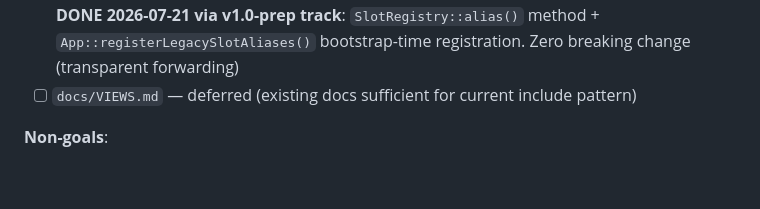
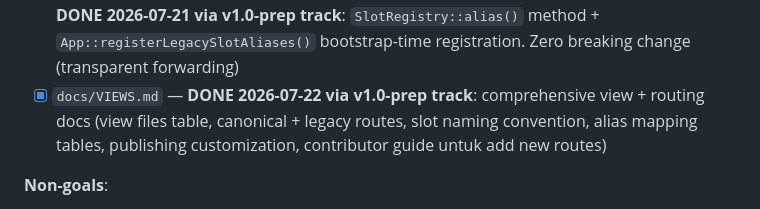
Before and after one commit to mrpotensial/ezdoc, a Markdown page: docs/PRD.md, the part around the change. GitHub-like rendering; blank space fills up the shorter version.

```diff
--- a/docs/PRD.md
+++ b/docs/PRD.md
@@ -1563,7 +1563,7 @@ Designer + generator views di v0.9.7 WAJIB di-arsitektur supaya native ports (La
 - [ ] Full ≤2500 designer + ≤3000 generate line targets — deferred to v1.0 prep (needs bigger refactor of shared JS blocks; scope too big for v0.9.11 without breaking dispatch)
 - [x] Router direct routing ke sub-view identifiers — **DONE 2026-07-22 via v1.0-prep track**: `template_list`/`template_designer`/`generate_list`/`document_generate` handlers registered dgn `Router::alias()` mechanism. Legacy names (`designer`/`generate`) retain via alias forwarding. Zero breaking change untuk existing consumer URLs
 - [x] Slot rename (`designer:list-*` → `template_list:*`) with backward-compat forwarding — **DONE 2026-07-21 via v1.0-prep track**: `SlotRegistry::alias()` method + `App::registerLegacySlotAliases()` bootstrap-time registration. Zero breaking change (transparent forwarding)
-- [ ] `docs/VIEWS.md` — deferred (existing docs sufficient for current include pattern)
+- [x] `docs/VIEWS.md` — **DONE 2026-07-22 via v1.0-prep track**: comprehensive view + routing docs (view files table, canonical + legacy routes, slot naming convention, alias mapping tables, publishing customization, contributor guide untuk add new routes)
 
 **Non-goals**:
 - Rewriting to Blade template syntax (still plain PHP for library-standalone)
```
Also changed, not shown: CHANGELOG.md (+11 -0 lines), docs/VIEWS.md (added, +198 -0 lines).
